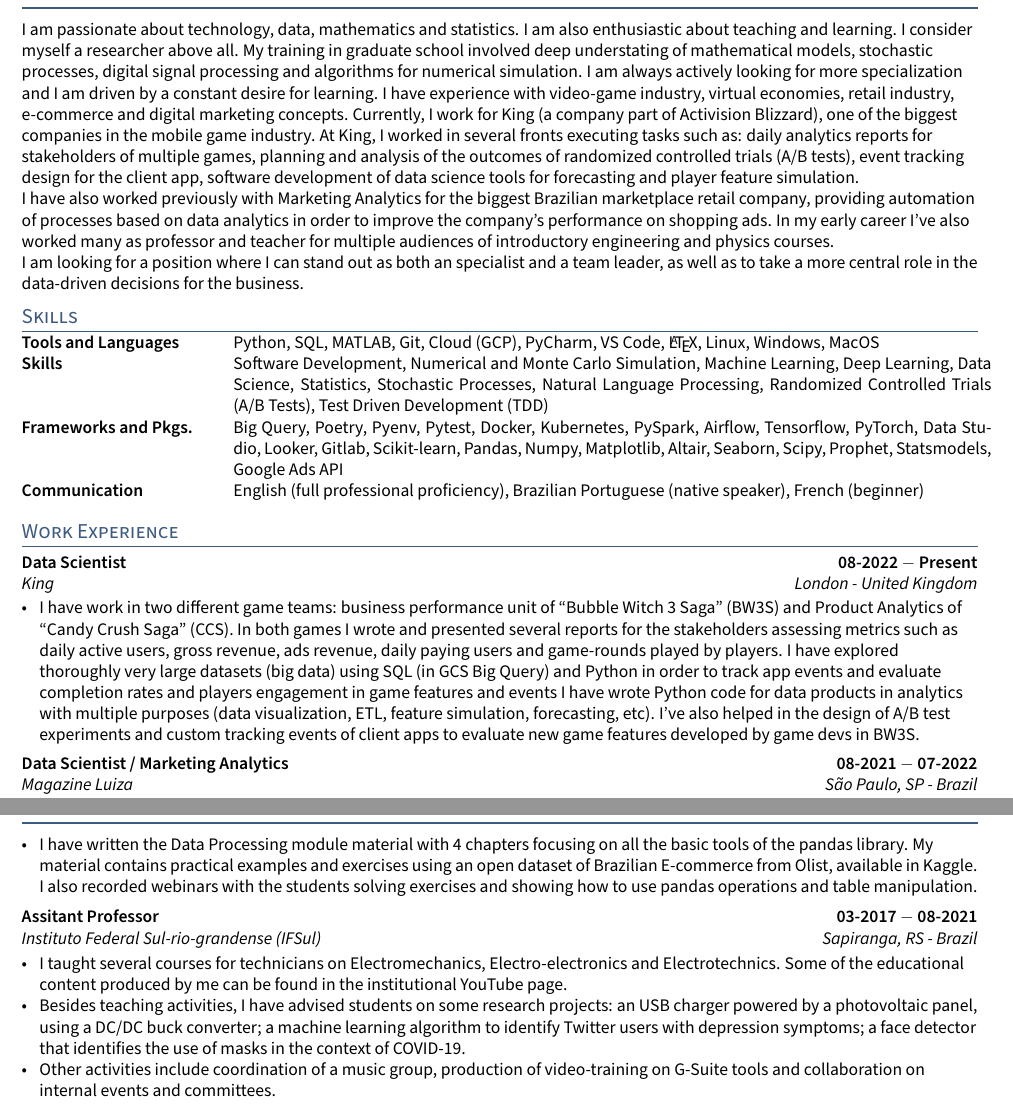
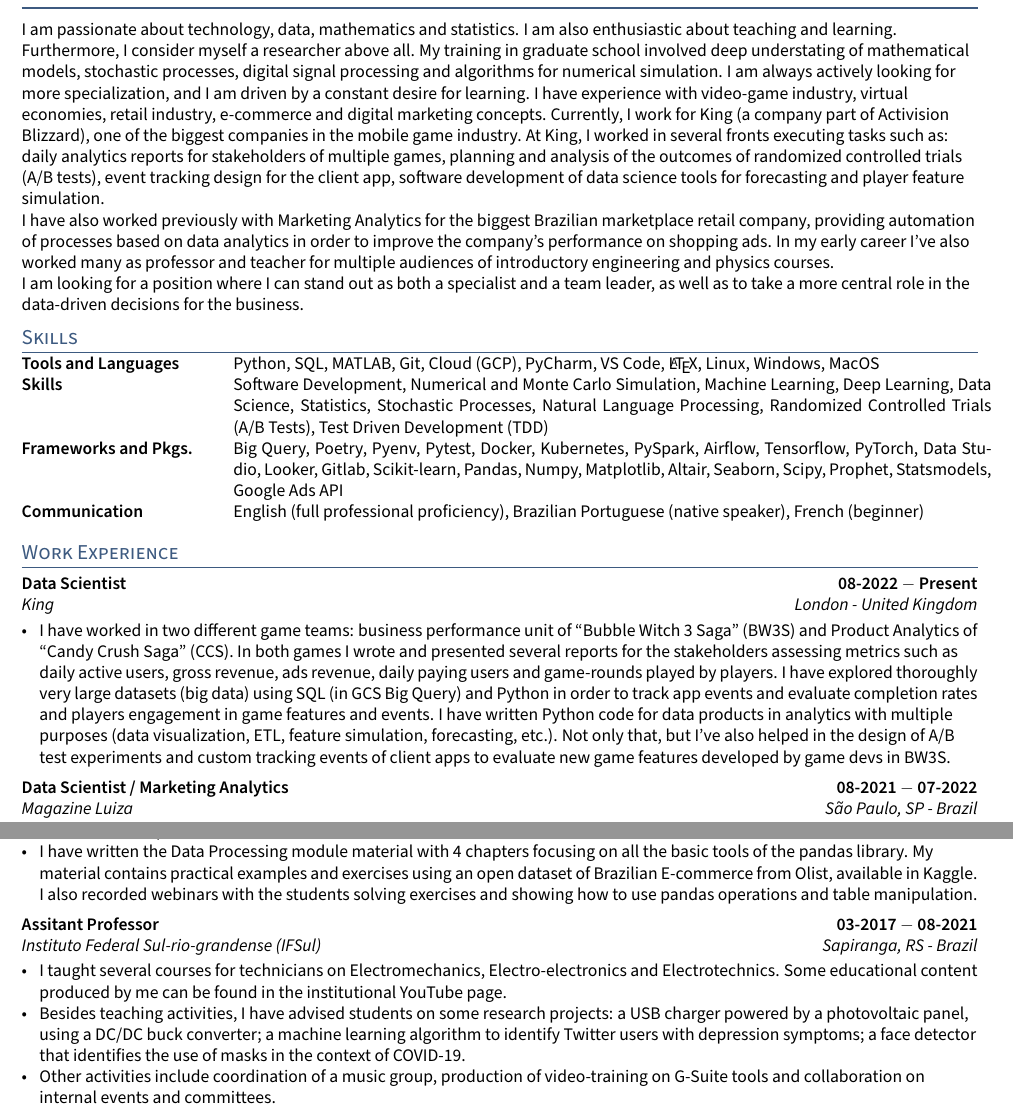
Before and after one commit to fontanads/cv, a LaTeX CV (tex/SimpleCV.tex, which reads tex/sections/experience.tex, tex/sections/objective.tex): two parts of pages 1 and 2 of 2, joined at a grey line, cut so that both start at the same text. Compiled offline with pdfLaTeX.

Commit message:
fixed typos in text and modified docker file to use biber for bib compiling

```diff
--- a/tex/sections/experience.tex
+++ b/tex/sections/experience.tex
@@ -5,10 +5,13 @@
 \subtext{King \hfill London - United Kingdom}
 \begin{zitemize}
 \item
-I have work in two different game teams: business performance unit of ``Bubble Witch 3 Saga'' (BW3S) and Product Analytics of ``Candy Crush Saga'' (CCS). In both games I wrote and presented several reports for the stakeholders assessing metrics such as daily active users, gross revenue, ads revenue, daily paying users and game-rounds played by players.
-I have explored thoroughly very large datasets (big data) using SQL (in GCS Big Query) and Python in order to track app events and evaluate completion rates and players engagement in game features and events
-I have wrote Python code for data products in analytics with multiple purposes (data visualization, ETL, feature simulation, forecasting, etc).
-I've also helped in the design of A/B test experiments and custom tracking events of client apps to evaluate new game features developed by game devs in BW3S.
+I have worked in two different game teams: business performance unit of ``Bubble Witch 3 Saga'' (BW3S) and Product Analytics of ``Candy Crush Saga'' (CCS).
+In both games I wrote and presented several reports for the stakeholders assessing metrics such as
+daily active users, gross revenue, ads revenue, daily paying users and game-rounds played by players.
+I have explored thoroughly very large datasets (big data) using SQL (in GCS Big Query) and Python
+in order to track app events and evaluate completion rates and players engagement in game features and events.
+I have written Python code for data products in analytics with multiple purposes (data visualization, ETL, feature simulation, forecasting, etc.).
+Not only that, but I've also helped in the design of A/B test experiments and custom tracking events of client apps to evaluate new game features developed by game devs in BW3S.
 \end{zitemize}
 
 %====================
@@ -40,8 +52,9 @@ as logistics, supply chain, marketing, recommendation systems and so on. I coded
 \subsection{{Assitant Professor \hfill 03-2017 $-$ 08-2021}}
 \subtext{Instituto Federal Sul-rio-grandense (IFSul) \hfill Sapiranga, RS - Brazil}
 \begin{zitemize}
-\item I taught several courses for technicians on Electromechanics, Electro-electronics and Electrotechnics. Some of the educational content produced by me can be found in the institutional YouTube page.
-\item Besides teaching activities, I have advised students on some research projects: an USB charger powered by a photovoltaic panel, using a DC/DC buck converter; a machine learning algorithm to identify Twitter users with depression symptoms; a face detector that identifies the use of masks in the context of COVID-19.
+\item I taught several courses for technicians on Electromechanics, Electro-electronics and Electrotechnics. Some educational content produced by me can be found in the institutional YouTube page.
+\item Besides teaching activities, I have advised students on some research projects: a USB charger powered by a photovoltaic panel, using a DC/DC buck converter;
+a machine learning algorithm to identify Twitter users with depression symptoms; a face detector that identifies the use of masks in the context of COVID-19.
 \item Other activities include coordination of a music group, production of video-training on G-Suite tools and collaboration on internal events and committees.
 \end{zitemize}
 
--- a/tex/sections/objective.tex
+++ b/tex/sections/objective.tex
@@ -10,13 +10,13 @@ I am passionate about technology, data, mathematics and statistics. I am also en
 % and that’s the reason why I started my career in academia as an assistant professor.
 %
 % ABOUT ME
-I consider myself a researcher above all.
+Furthermore, I consider myself a researcher above all.
 My training in graduate school involved deep understating of
 mathematical models,
 stochastic processes,
 digital signal processing and
 algorithms for numerical simulation.
-I am always actively looking for more specialization and
+I am always actively looking for more specialization, and
 I am driven by a constant desire for learning.
 %
 % ABOUT MY EXPERIENCE
@@ -45,4 +45,4 @@ software development of data science tools for forecasting and player feature si
 I have also worked previously with Marketing Analytics for the biggest Brazilian marketplace retail company, providing automation of processes based on data analytics in order to improve the company's performance on shopping ads. In my early career I've also worked many as professor and teacher for multiple audiences of introductory engineering and physics courses.
 
 % WHAT AM I LOOKING FOR
-I am looking for a position where I can stand out as both an specialist and a team leader, as well as to take a more central role in the data-driven decisions for the business.
+I am looking for a position where I can stand out as both a specialist and a team leader, as well as to take a more central role in the data-driven decisions for the business.
```
Also changed, not shown: SimpleCV.pdf, tex/sections/experience.tex (21 more changed lines), 1 other file.
